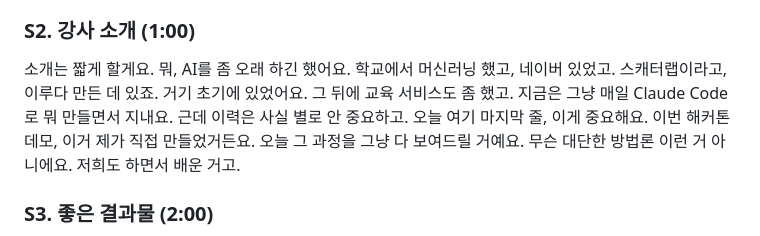
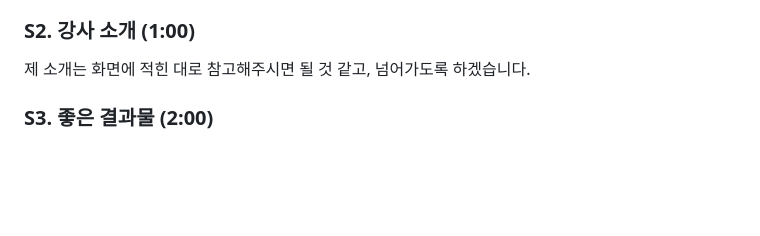
Before and after one commit to 26-weatherhackathon/hackathon-lecture-service-dev, a Markdown page: script.md, the part around the change. Drawn GitHub-style; blank space fills up the shorter version.

Commit message:
docs: 강사 소개(S2) 스크립트 대폭 축소 — 화면에 위임
- 이전 버전(이력 나열+겸손 표현+데모 언급)이 표지(S1)와 내용 중복
- 화면(슬라이드 2 이력 5줄)에 설명을 맡기고 한 문장으로 넘어가도록 축소
- 발표자 직접 확정 문구 그대로 반영
- 참고: 배정 시간(1:00)이 실제 발화보다 김 — 전체 시간표 재조정은 후속 처리

Co-Authored-By: Claude Fable 5 <noreply@anthropic.com>

```diff
--- a/script.md
+++ b/script.md
@@ -88,7 +88,7 @@ Q&A는 50분 뒤 별도 진행(운영 일정에 따라 5~10분).
 
 ### S2. 강사 소개 (1:00)
 
-소개는 짧게 할게요. 뭐, AI를 좀 오래 하긴 했어요. 학교에서 머신러닝 했고, 네이버 있었고. 스캐터랩이라고, 이루다 만든 데 있죠. 거기 초기에 있었어요. 그 뒤에 교육 서비스도 좀 했고. 지금은 그냥 매일 Claude Code로 뭐 만들면서 지내요. 근데 이력은 사실 별로 안 중요하고. 오늘 여기 마지막 줄, 이게 중요해요. 이번 해커톤 데모, 이거 제가 직접 만들었거든요. 오늘 그 과정을 그냥 다 보여드릴 거예요. 무슨 대단한 방법론 이런 거 아니에요. 저희도 하면서 배운 거고.
+제 소개는 화면에 적힌 대로 참고해주시면 될 것 같고, 넘어가도록 하겠습니다.
 
 ### S3. 좋은 결과물 (2:00)
 
```
